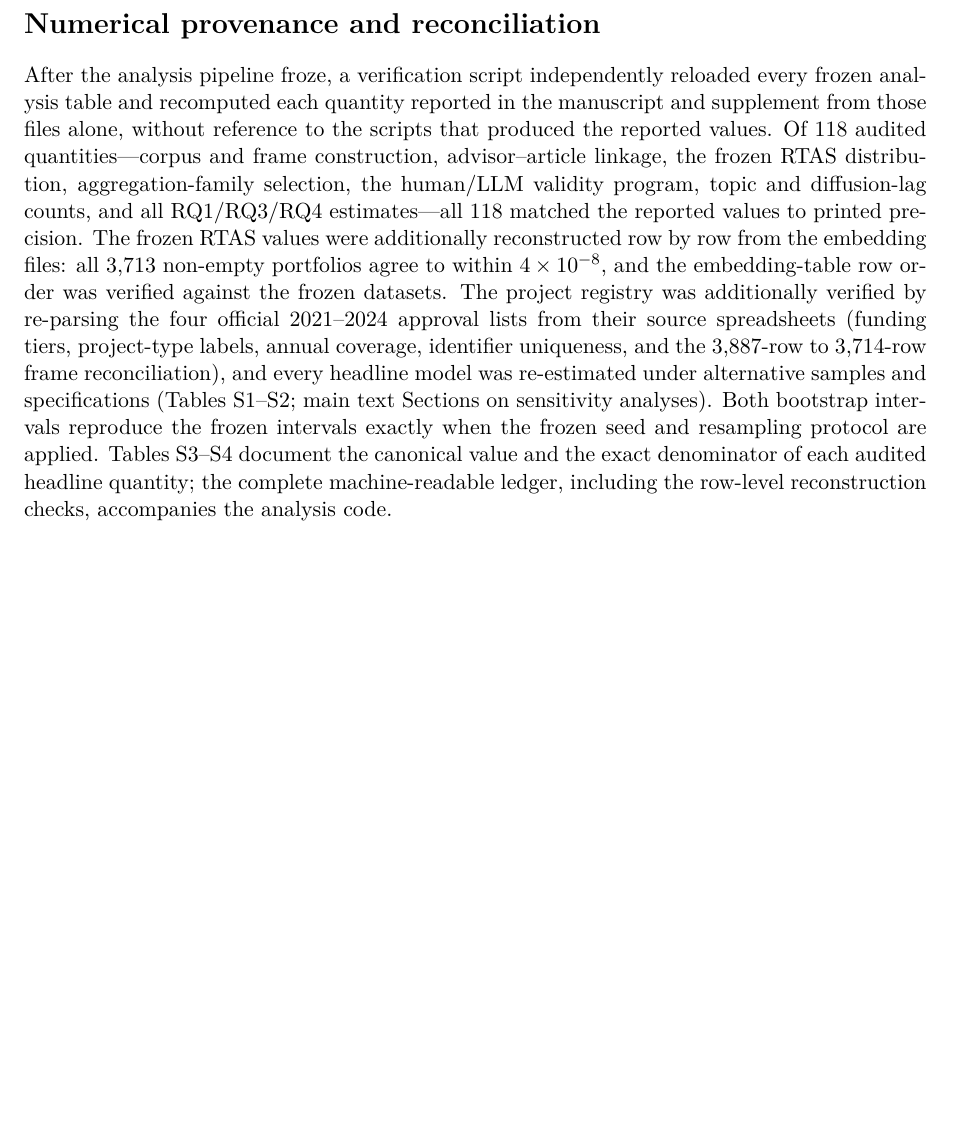
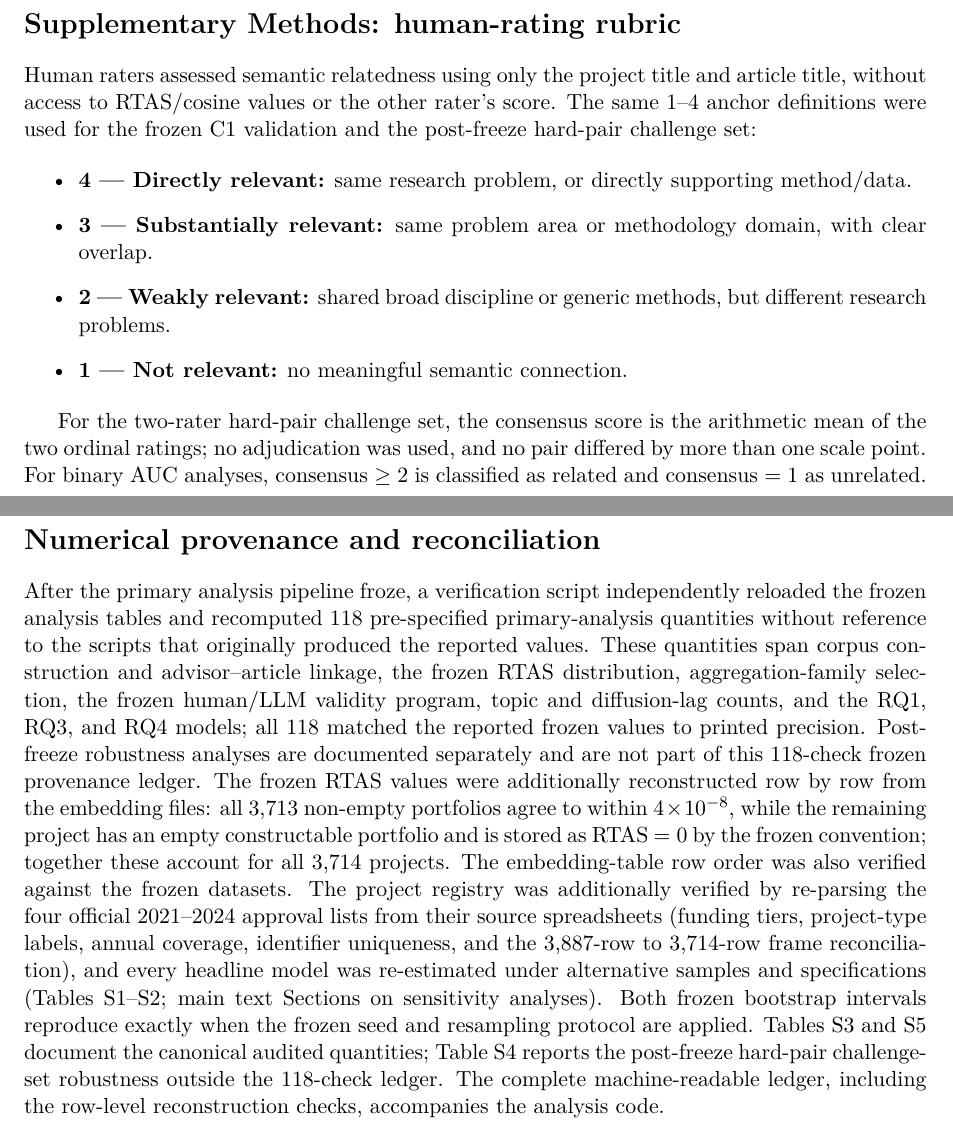
Before and after one commit to victoryangcw/RTAS-knowledge-diffusion, a LaTeX document (manuscript/springer_submission/ESM_1.tex): part of page 8 of 10 before the commit and two parts of pages 8 and 9 of 11 after it, the two joined at a grey line, cut at the place of the change. Compiled offline with pdfLaTeX.

Commit message:
ESM: sequential S3-S5 numbering, scoped provenance, and validation rubric

```diff
--- a/manuscript/springer_submission/ESM_1.tex
+++ b/manuscript/springer_submission/ESM_1.tex
@@ -177,6 +177,20 @@ Number of academic units & 39 & & 39 & \\
 \footnotesize $^{***}p<0.001$. Panel~A uses project-level RTAS values (one-way ANOVA, Tukey HSD); Panel~B uses the same specification as the primary mixed-model table in the main manuscript and Table~S1. The 2022 cohort is the only year with no university-level records in the archived source registry; excluding it cannot alter the university-tier mean but changes the composition of the other two tiers.
 \end{table}
 
+\clearpage
+\section*{Supplementary Methods: human-rating rubric}
+
+Human raters assessed semantic relatedness using only the project title and article title, without access to RTAS/cosine values or the other rater's score. The same 1--4 anchor definitions were used for the frozen C1 validation and the post-freeze hard-pair challenge set:
+
+\begin{itemize}
+\item \textbf{4 --- Directly relevant:} same research problem, or directly supporting method/data.
+\item \textbf{3 --- Substantially relevant:} same problem area or methodology domain, with clear overlap.
+\item \textbf{2 --- Weakly relevant:} shared broad discipline or generic methods, but different research problems.
+\item \textbf{1 --- Not relevant:} no meaningful semantic connection.
+\end{itemize}
+
+For the two-rater hard-pair challenge set, the consensus score is the arithmetic mean of the two ordinal ratings; no adjudication was used, and no pair differed by more than one scale point. For binary AUC analyses, consensus $\ge2$ is classified as related and consensus $=1$ as unrelated.
+
 % ---------------------------------------------------------
 % Table S3 — Numerical provenance ledger, Part 1
 % ---------------------------------------------------------
@@ -184,7 +198,7 @@ Number of academic units & 39 & & 39 & \\
 \clearpage
 \section*{Numerical provenance and reconciliation}
 
-After the analysis pipeline froze, a verification script independently reloaded every frozen analysis table and recomputed each quantity reported in the manuscript and supplement from those files alone, without reference to the scripts that produced the reported values. Of 118 audited quantities---corpus and frame construction, advisor--article linkage, the frozen RTAS distribution, aggregation-family selection, the human/LLM validity program, topic and diffusion-lag counts, and all RQ1/RQ3/RQ4 estimates---all 118 matched the reported values to printed precision. The frozen RTAS values were additionally reconstructed row by row from the embedding files: all 3,713 non-empty portfolios agree to within $4\times10^{-8}$, and the embedding-table row order was verified against the frozen datasets. The project registry was additionally verified by re-parsing the four official 2021--2024 approval lists from their source spreadsheets (funding tiers, project-type labels, annual coverage, identifier uniqueness, and the 3,887-row to 3,714-row frame reconciliation), and every headline model was re-estimated under alternative samples and specifications (Tables~S1--S2; main text Sections on sensitivity analyses). Both bootstrap intervals reproduce the frozen intervals exactly when the frozen seed and resampling protocol are applied. Tables~S3--S4 document the canonical value and the exact denominator of each audited headline quantity; the complete machine-readable ledger, including the row-level reconstruction checks, accompanies the analysis code.
+After the primary analysis pipeline froze, a verification script independently reloaded the frozen analysis tables and recomputed 118 pre-specified primary-analysis quantities without reference to the scripts that originally produced the reported values. These quantities span corpus construction and advisor--article linkage, the frozen RTAS distribution, aggregation-family selection, the frozen human/LLM validity program, topic and diffusion-lag counts, and the RQ1, RQ3, and RQ4 models; all 118 matched the reported frozen values to printed precision. Post-freeze robustness analyses are documented separately and are not part of this 118-check frozen provenance ledger. The frozen RTAS values were additionally reconstructed row by row from the embedding files: all 3,713 non-empty portfolios agree to within $4\times10^{-8}$, while the remaining project has an empty constructable portfolio and is stored as RTAS $=0$ by the frozen convention; together these account for all 3,714 projects. The embedding-table row order was also verified against the frozen datasets. The project registry was additionally verified by re-parsing the four official 2021--2024 approval lists from their source spreadsheets (funding tiers, project-type labels, annual coverage, identifier uniqueness, and the 3,887-row to 3,714-row frame reconciliation), and every headline model was re-estimated under alternative samples and specifications (Tables~S1--S2; main text Sections on sensitivity analyses). Both frozen bootstrap intervals reproduce exactly when the frozen seed and resampling protocol are applied. Tables~S3 and S5 document the canonical audited quantities; Table~S4 reports the post-freeze hard-pair challenge-set robustness outside the 118-check ledger. The complete machine-readable ledger, including the row-level reconstruction checks, accompanies the analysis code.
 
 % ---------------------------------------------------------
 % Table S3 — corpus, frame, linkage, frozen measure
```
Also changed, not shown: manuscript/springer_submission/ESM_1.tex (17 more changed lines).
